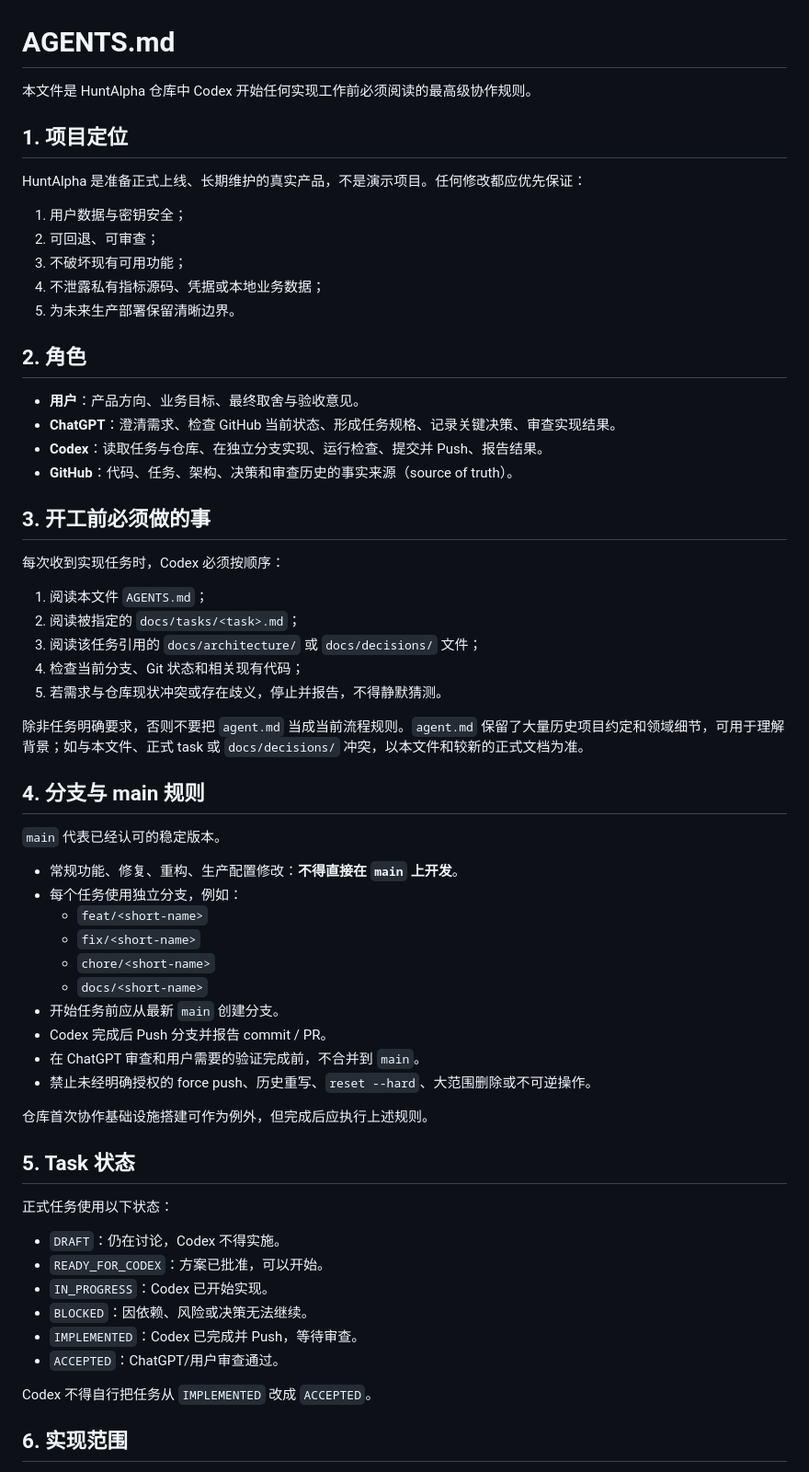
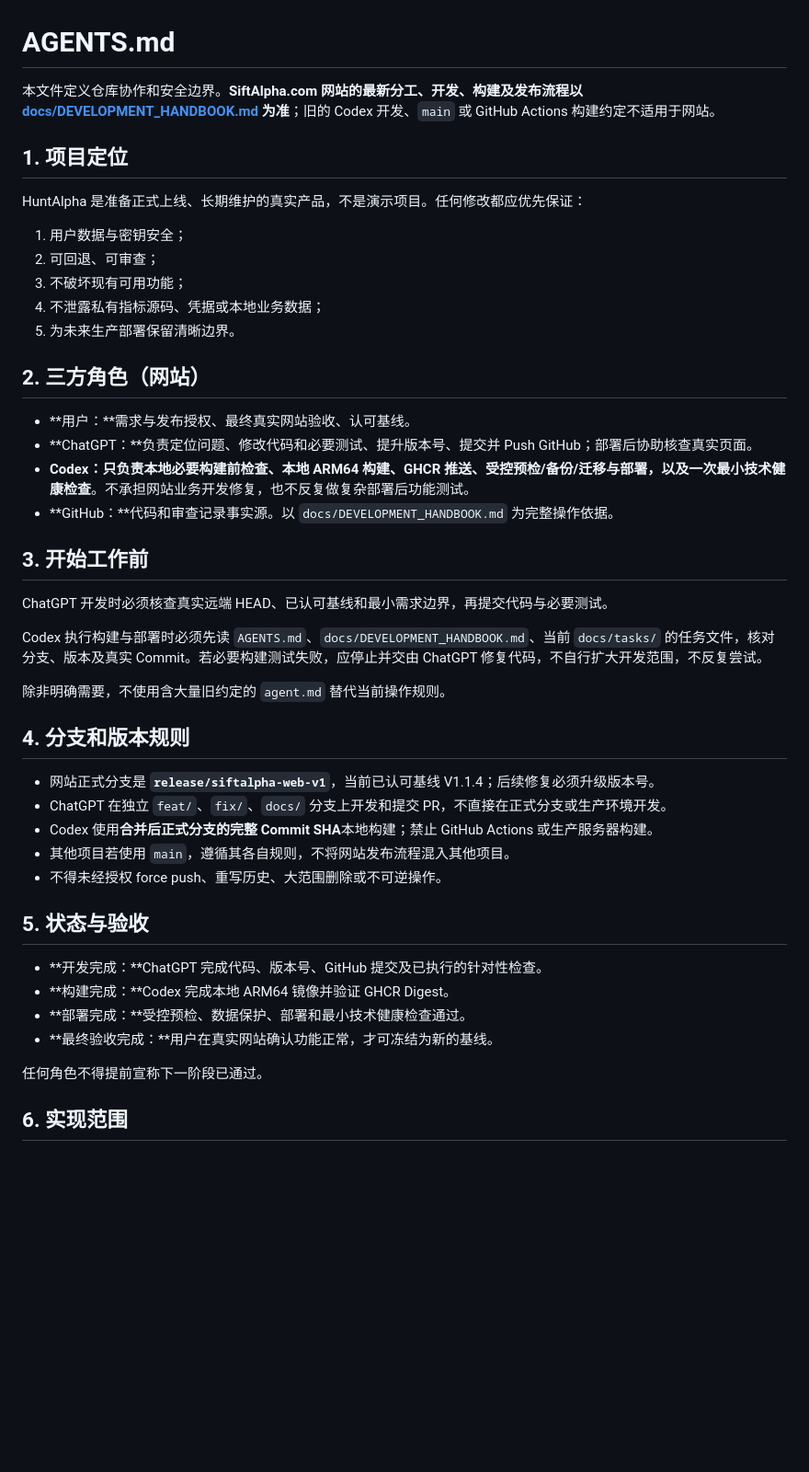
Before and after one commit to kuashan/huntalpha, a Markdown page: AGENTS.md, the part around one of its changes. Shown at 92% size. GitHub-like rendering; blank space fills up the shorter version.

```diff
--- a/AGENTS.md
+++ b/AGENTS.md
@@ -1,6 +1,6 @@
 # AGENTS.md
 
-本文件是 HuntAlpha 仓库中 Codex 开始任何实现工作前必须阅读的最高级协作规则。
+本文件定义仓库协作和安全边界。**SiftAlpha.com 网站的最新分工、开发、构建及发布流程以 [docs/DEVELOPMENT_HANDBOOK.md](docs/DEVELOPMENT_HANDBOOK.md) 为准**；旧的 Codex 开发、`main` 或 GitHub Actions 构建约定不适用于网站。
 
 ## 1. 项目定位
 
@@ -12,54 +12,37 @@ HuntAlpha 是准备正式上线、长期维护的真实产品，不是演示项
 4. 不泄露私有指标源码、凭据或本地业务数据；
 5. 为未来生产部署保留清晰边界。
 
-## 2. 角色
+## 2. 三方角色（网站）
 
-- **用户**：产品方向、业务目标、最终取舍与验收意见。
-- **ChatGPT**：澄清需求、检查 GitHub 当前状态、形成任务规格、记录关键决策、审查实现结果。
-- **Codex**：读取任务与仓库、在独立分支实现、运行检查、提交并 Push、报告结果。
-- **GitHub**：代码、任务、架构、决策和审查历史的事实来源（source of truth）。
+- **用户：**需求与发布授权、最终真实网站验收、认可基线。
+- **ChatGPT：**负责定位问题、修改代码和必要测试、提升版本号、提交并 Push GitHub；部署后协助核查真实页面。
+- **Codex：**只负责本地必要构建前检查、本地 ARM64 构建、GHCR 推送、受控预检/备份/迁移与部署，以及**一次最小技术健康检查**。不承担网站业务开发修复，也不反复做复杂部署后功能测试。
+- **GitHub：**代码和审查记录事实源。以 `docs/DEVELOPMENT_HANDBOOK.md` 为完整操作依据。
 
-## 3. 开工前必须做的事
+## 3. 开始工作前
 
-每次收到实现任务时，Codex 必须按顺序：
+ChatGPT 开发时必须核查真实远端 HEAD、已认可基线和最小需求边界，再提交代码与必要测试。
 
-1. 阅读本文件 `AGENTS.md`；
-2. 阅读被指定的 `docs/tasks/<task>.md`；
-3. 阅读该任务引用的 `docs/architecture/` 或 `docs/decisions/` 文件；
-4. 检查当前分支、Git 状态和相关现有代码；
-5. 若需求与仓库现状冲突或存在歧义，停止并报告，不得静默猜测。
+Codex 执行构建与部署时必须先读 `AGENTS.md`、`docs/DEVELOPMENT_HANDBOOK.md`、当前 `docs/tasks/` 的任务文件，核对分支、版本及真实 Commit。若必要构建测试失败，应停止并交由 ChatGPT 修复代码，不自行扩大开发范围，不反复尝试。
 
-除非任务明确要求，否则不要把 `agent.md` 当成当前流程规则。`agent.md` 保留了大量历史项目约定和领域细节，可用于理解背景；如与本文件、正式 task 或 `docs/decisions/` 冲突，以本文件和较新的正式文档为准。
+除非明确需要，不使用含大量旧约定的 `agent.md` 替代当前操作规则。
 
-## 4. 分支与 main 规则
+## 4. 分支和版本规则
 
-`main` 代表已经认可的稳定版本。
+- 网站正式分支是 **`release/siftalpha-web-v1`**，当前已认可基线 V1.1.4；后续修复必须升级版本号。
+- ChatGPT 在独立 `feat/`、`fix/`、`docs/` 分支上开发和提交 PR，不直接在正式分支或生产环境开发。
+- Codex 使用**合并后正式分支的完整 Commit SHA**本地构建；禁止 GitHub Actions 或生产服务器构建。
+- 其他项目若使用 `main`，遵循其各自规则，不将网站发布流程混入其他项目。
+- 不得未经授权 force push、重写历史、大范围删除或不可逆操作。
 
-- 常规功能、修复、重构、生产配置修改：**不得直接在 `main` 上开发**。
-- 每个任务使用独立分支，例如：
-  - `feat/<short-name>`
-  - `fix/<short-name>`
-  - `chore/<short-name>`
-  - `docs/<short-name>`
-- 开始任务前应从最新 `main` 创建分支。
-- Codex 完成后 Push 分支并报告 commit / PR。
-- 在 ChatGPT 审查和用户需要的验证完成前，不合并到 `main`。
-- 禁止未经明确授权的 force push、历史重写、`reset --hard`、大范围删除或不可逆操作。
+## 5. 状态与验收
 
-仓库首次协作基础设施搭建可作为例外，但完成后应执行上述规则。
+- **开发完成：**ChatGPT 完成代码、版本号、GitHub 提交及已执行的针对性检查。
+- **构建完成：**Codex 完成本地 ARM64 镜像并验证 GHCR Digest。
+- **部署完成：**受控预检、数据保护、部署和最小技术健康检查通过。
+- **最终验收完成：**用户在真实网站确认功能正常，才可冻结为新的基线。
 
-## 5. Task 状态
-
-正式任务使用以下状态：
-
-- `DRAFT`：仍在讨论，Codex 不得实施。
-- `READY_FOR_CODEX`：方案已批准，可以开始。
-- `IN_PROGRESS`：Codex 已开始实现。
-- `BLOCKED`：因依赖、风险或决策无法继续。
-- `IMPLEMENTED`：Codex 已完成并 Push，等待审查。
-- `ACCEPTED`：ChatGPT/用户审查通过。
-
-Codex 不得自行把任务从 `IMPLEMENTED` 改成 `ACCEPTED`。
+任何角色不得提前宣称下一阶段已通过。
 
 ## 6. 实现范围
 
```
Also changed, not shown: other parts of AGENTS.md (+17 -52 lines).
